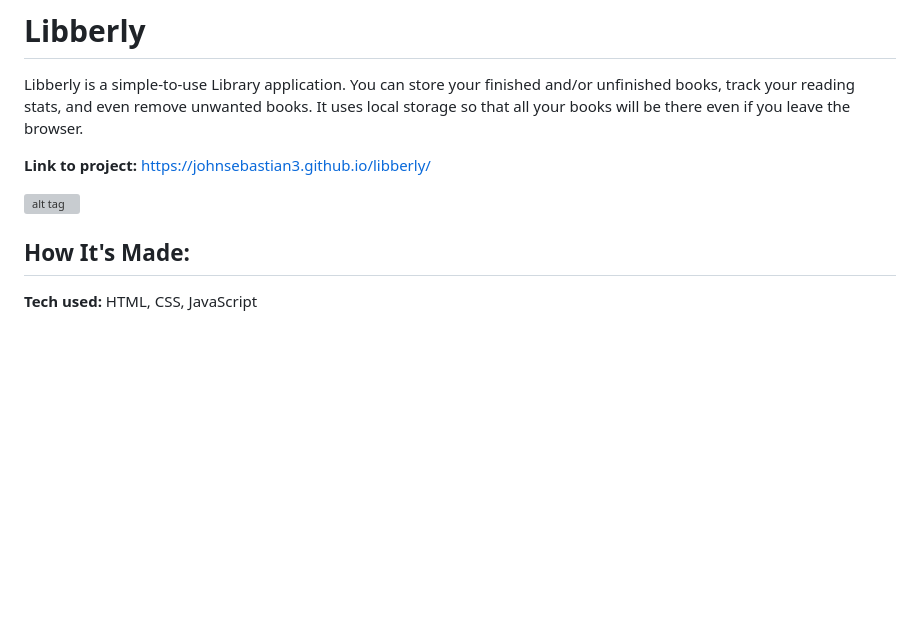
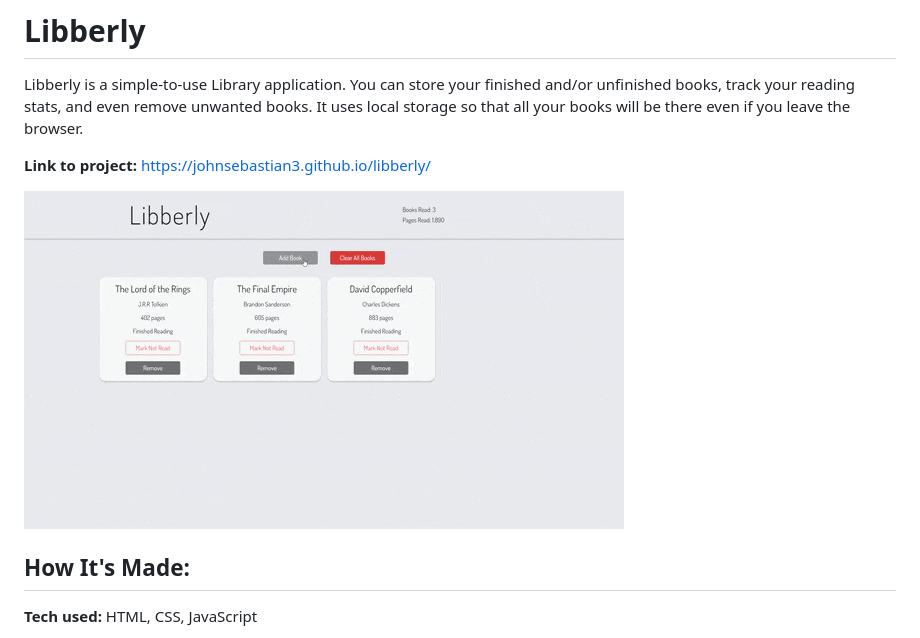
Before and after one commit to JohnSebastian3/libberly, a Markdown page: README.md, the part around the change. Drawn GitHub-style; pictures changed too: libgif.gif (added); blank space fills up the shorter version; grey boxes are pictures that could not be loaded.

```diff
--- a/README.md
+++ b/README.md
@@ -3,7 +3,7 @@ Libberly is a simple-to-use Library application. You can store your finished and
 
 **Link to project:** https://johnsebastian3.github.io/libberly/
 
-![alt tag](portfoliogif.gif)
+![alt tag](libgif.gif)
 
 ## How It's Made:
 
```
Also changed, not shown: 3 other files.
